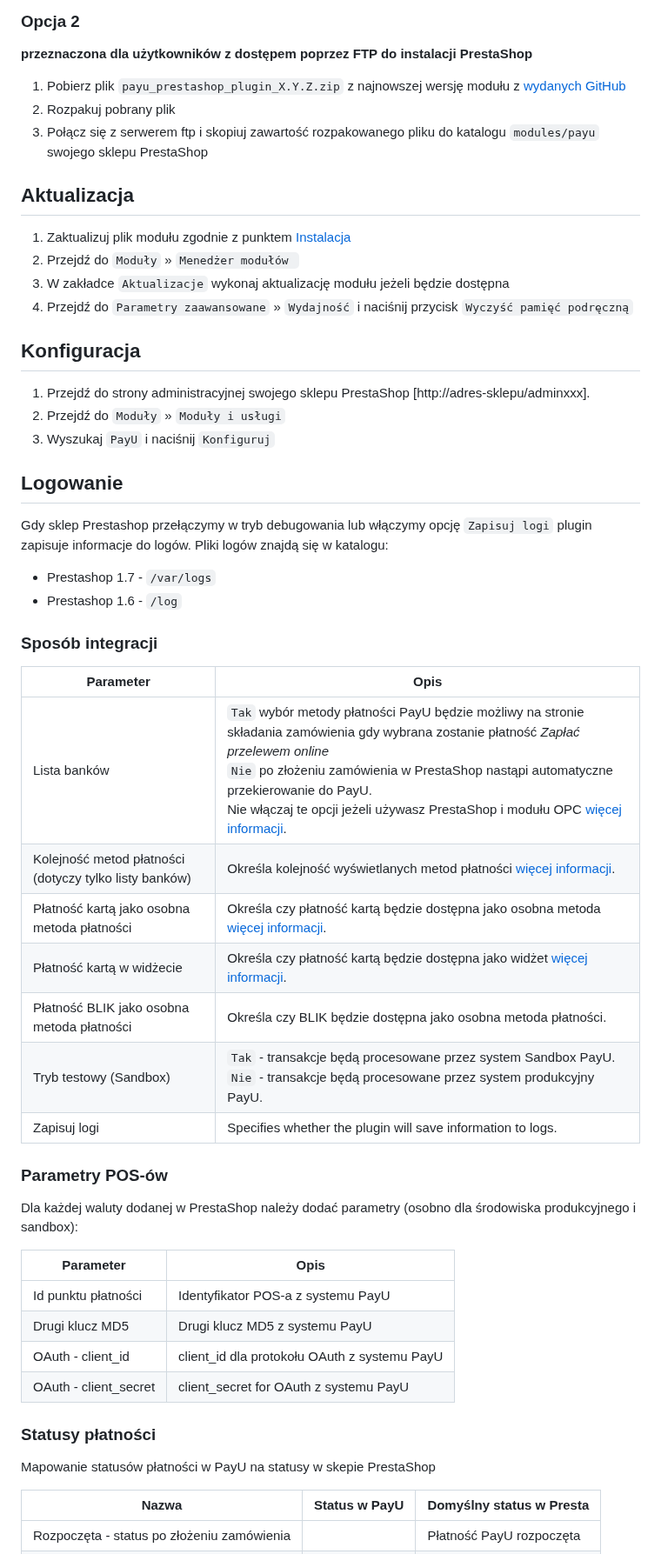
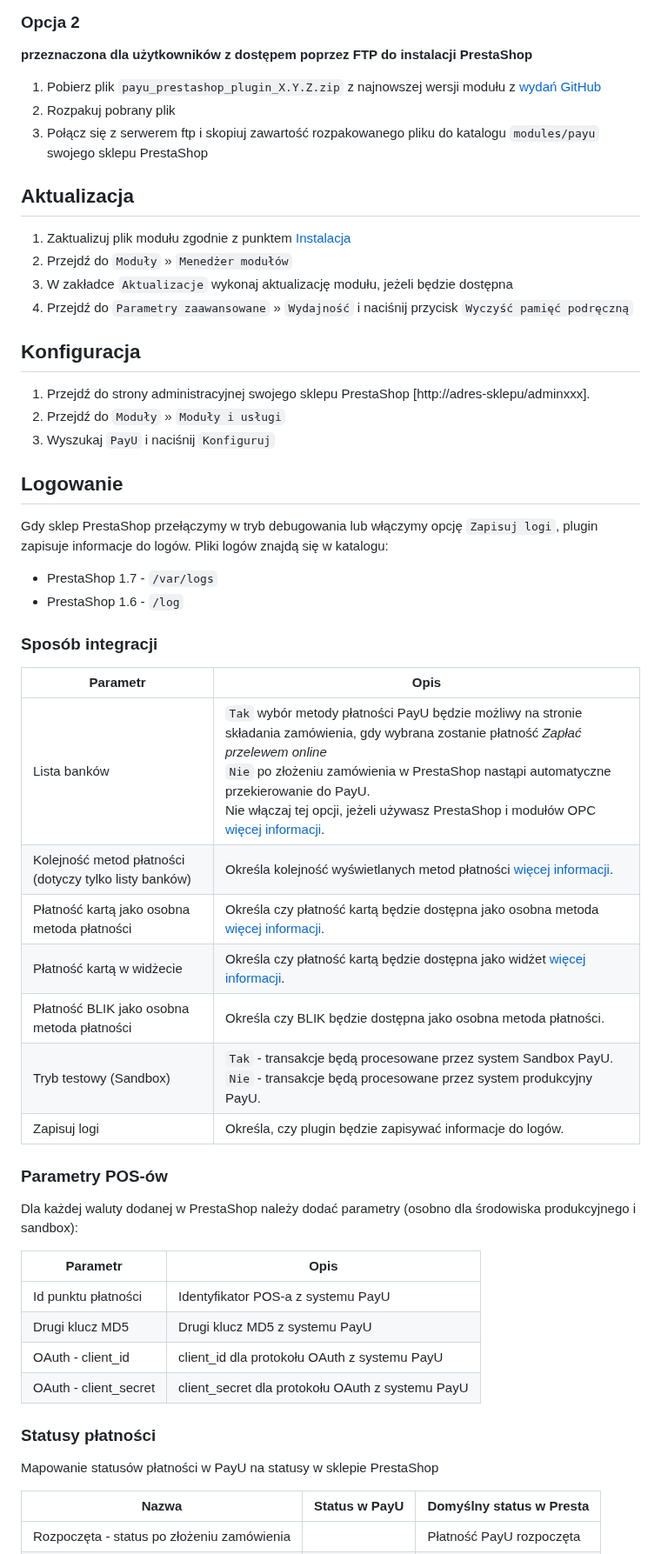
Before and after one commit to PayU-EMEA/plugin_prestashop, a Markdown page: README.PL.md, the part around one of its changes. Shown at 87% size. Drawn GitHub-style.

Commit message:
README files (#356)
Co-authored-by: pawel.buczkowski <pawel.buczkowski@payu.com>

```diff
--- a/README.PL.md
+++ b/README.PL.md
@@ -77,54 +77,54 @@ Do prawidłowego funkcjonowania modułu wymagane są następujące rozszerzenia
 ### Opcja 2
 **przeznaczona dla użytkowników z dostępem poprzez FTP do instalacji PrestaShop**
 
-1. Pobierz plik `payu_prestashop_plugin_X.Y.Z.zip` z najnowszej wersję modułu z [wydanych GitHub][ext3]
+1. Pobierz plik `payu_prestashop_plugin_X.Y.Z.zip` z najnowszej wersji modułu z [wydań GitHub][ext3]
 2. Rozpakuj pobrany plik
 3. Połącz się z serwerem ftp i skopiuj zawartość rozpakowanego pliku do katalogu `modules/payu` swojego sklepu PrestaShop
 
 ## Aktualizacja
 
 1. Zaktualizuj plik modułu zgodnie z punktem [Instalacja](#instalacja)
-2. Przejdź do `Moduły` » `Menedżer modułów `
-3. W zakładce `Aktualizacje` wykonaj aktualizację modułu jeżeli będzie dostępna
+2. Przejdź do `Moduły` » `Menedżer modułów`
+3. W zakładce `Aktualizacje` wykonaj aktualizację modułu, jeżeli będzie dostępna
 4. Przejdź do `Parametry zaawansowane` » `Wydajność` i naciśnij przycisk `Wyczyść pamięć podręczną`
 
 ## Konfiguracja
 
 1. Przejdź do strony administracyjnej swojego sklepu PrestaShop [http://adres-sklepu/adminxxx].
-1. Przejdź do `Moduły` » `Moduły i usługi`
-1. Wyszukaj `PayU` i naciśnij `Konfiguruj`
+2. Przejdź do `Moduły` » `Moduły i usługi`
+3. Wyszukaj `PayU` i naciśnij `Konfiguruj`
 
 ## Logowanie
 
-Gdy sklep Prestashop przełączymy w tryb debugowania lub włączymy opcję `Zapisuj logi` plugin zapisuje informacje do logów. Pliki logów znajdą się w katalogu:
-* Prestashop 1.7 - `/var/logs`
-* Prestashop 1.6 - `/log`
+Gdy sklep PrestaShop przełączymy w tryb debugowania lub włączymy opcję `Zapisuj logi`, plugin zapisuje informacje do logów. Pliki logów znajdą się w katalogu:
+* PrestaShop 1.7 - `/var/logs`
+* PrestaShop 1.6 - `/log`
 
 ### Sposób integracji
 
-| Parameter                                               | Opis                                                                                                                                                                                                                                                                                                                                              |
-|---------------------------------------------------------|---------------------------------------------------------------------------------------------------------------------------------------------------------------------------------------------------------------------------------------------------------------------------------------------------------------------------------------------------|
-| Lista banków                                            | `Tak` wybór metody płatności PayU będzie możliwy na stronie składania zamówienia gdy wybrana zostanie płatność *Zapłać przelewem online*<br>`Nie` po złożeniu zamówienia w PrestaShop nastąpi automatyczne przekierowanie do PayU.<br>Nie włączaj te opcji jeżeli używasz PrestaShop i modułu OPC [więcej informacji](#prestashop-16-i-modu-opc). |
-| Kolejność metod płatności (dotyczy tylko listy banków)  | Określa kolejność wyświetlanych metod płatności [więcej informacji](#kolejność-metod-płatności).                                                                                                                                                                                                                                                  |
-| Płatność kartą jako osobna metoda płatności             | Określa czy płatność kartą będzie dostępna jako osobna metoda [więcej informacji](#płatność-kartą).                                                                                                                                                                                                                                               |
-| Płatność kartą w widżecie                               | Określa czy płatność kartą będzie dostępna jako widżet [więcej informacji](#widżet-do-płatności-kartą).                                                                                                                                                                                                                                           |
-| Płatność BLIK jako osobna metoda płatności              | Określa czy BLIK będzie dostępna jako osobna metoda płatności.                                                                                                                                                                                                                                                                                    |
-| Tryb testowy (Sandbox)                                  | `Tak` - transakcje będą procesowane przez system Sandbox PayU.<br>`Nie` - transakcje będą procesowane przez system produkcyjny PayU.                                                                                                                                                                                                              |
-| Zapisuj logi                                            | Specifies whether the plugin will save information to logs.                                                                                                                                                                                                                                                                                       |
+| Parametr                                               | Opis                                                                                                                                                                                                                                                                                                                                                 |
+|--------------------------------------------------------|------------------------------------------------------------------------------------------------------------------------------------------------------------------------------------------------------------------------------------------------------------------------------------------------------------------------------------------------------|
+| Lista banków                                           | `Tak` wybór metody płatności PayU będzie możliwy na stronie składania zamówienia, gdy wybrana zostanie płatność *Zapłać przelewem online*<br>`Nie` po złożeniu zamówienia w PrestaShop nastąpi automatyczne przekierowanie do PayU.<br>Nie włączaj tej opcji, jeżeli używasz PrestaShop i modułów OPC [więcej informacji](#prestashop-i-moduły-opc). |
+| Kolejność metod płatności (dotyczy tylko listy banków) | Określa kolejność wyświetlanych metod płatności [więcej informacji](#kolejność-metod-płatności).                                                                                                                                                                                                                                                     |
+| Płatność kartą jako osobna metoda płatności            | Określa czy płatność kartą będzie dostępna jako osobna metoda [więcej informacji](#płatność-kartą).                                                                                                                                                                                                                                                  |
+| Płatność kartą w widżecie                              | Określa czy płatność kartą będzie dostępna jako widżet [więcej informacji](#widżet-do-płatności-kartą).                                                                                                                                                                                                                                              |
+| Płatność BLIK jako osobna metoda płatności             | Określa czy BLIK będzie dostępna jako osobna metoda płatności.                                                                                                                                                                                                                                                                                       |
+| Tryb testowy (Sandbox)                                 | `Tak` - transakcje będą procesowane przez system Sandbox PayU.<br>`Nie` - transakcje będą procesowane przez system produkcyjny PayU.                                                                                                                                                                                                                 |
+| Zapisuj logi                                           | Określa, czy plugin będzie zapisywać informacje do logów.                                                                                                                                                                                                                                                                                            |
 
 ### Parametry POS-ów
 
 Dla każdej waluty dodanej w PrestaShop należy dodać parametry (osobno dla środowiska produkcyjnego i sandbox):
 
-| Parameter             | Opis                                         |
-|-----------------------|----------------------------------------------|
-| Id punktu płatności   | Identyfikator POS-a z systemu PayU           |
-| Drugi klucz MD5       | Drugi klucz MD5 z systemu PayU               |
-| OAuth - client_id     | client_id dla protokołu OAuth z systemu PayU |
-| OAuth - client_secret | client_secret for OAuth z systemu PayU       |
+| Parametr              | Opis                                             |
+|-----------------------|--------------------------------------------------|
+| Id punktu płatności   | Identyfikator POS-a z systemu PayU               |
+| Drugi klucz MD5       | Drugi klucz MD5 z systemu PayU                   |
+| OAuth - client_id     | client_id dla protokołu OAuth z systemu PayU     |
+| OAuth - client_secret | client_secret dla protokołu OAuth z systemu PayU |
 
 ### Statusy płatności
-Mapowanie statusów płatności w PayU na statusy w skepie PrestaShop
+Mapowanie statusów płatności w PayU na statusy w sklepie PrestaShop
 
 | Nazwa                                        | Status w PayU | Domyślny status w Presta |
 |----------------------------------------------|---------------|--------------------------|
```
Also changed, not shown: other parts of README.PL.md (+26 -24 lines), readme_images/google-pay.png (added), 1 other file.
